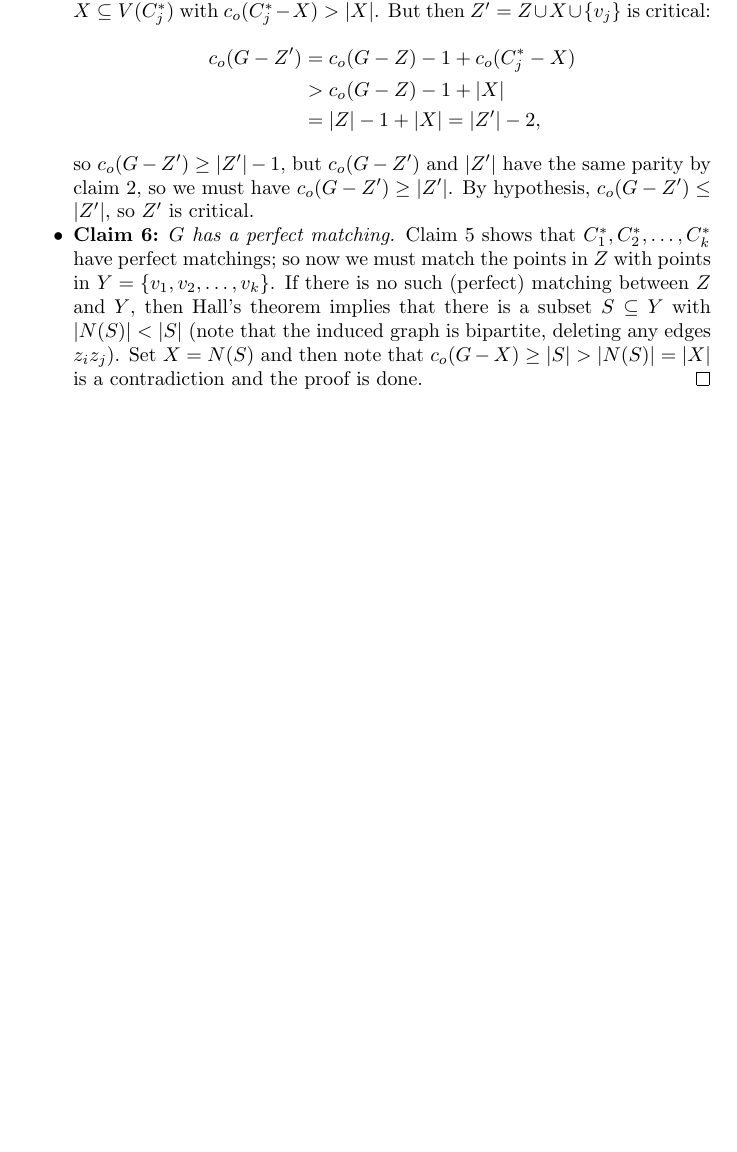
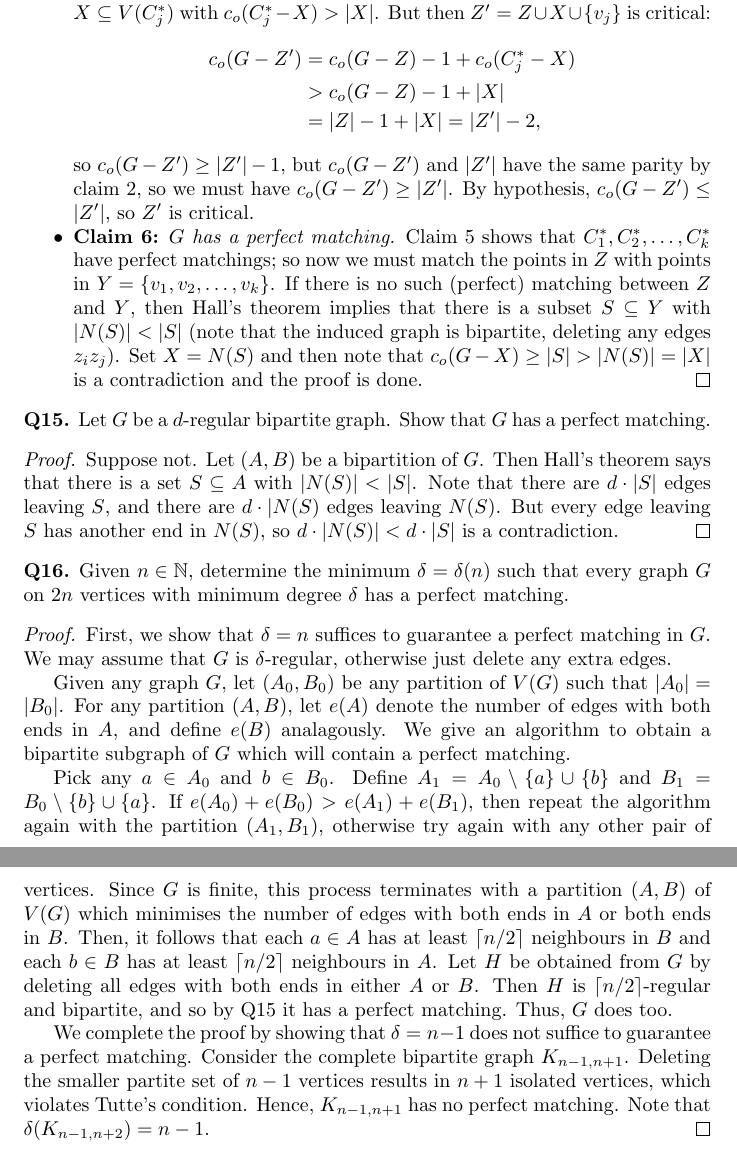
Before and after one commit to jakegameroff/CombinatoricsProblems, a LaTeX document (main.tex, which reads questions/q14.tex): part of page 7 of 7 before the commit and two parts of pages 7 and 8 of 8 after it, the two joined at a grey line, cut so that both start at the same text, the shorter picture padded with empty space. Compiled offline with pdfLaTeX.

Commit message:
Add two questions

```diff
--- a/questions/q14.tex
+++ b/questions/q14.tex
@@ -19,3 +19,17 @@ The ``if" direction is much harder. We proceed by induction on \( |V(G)| \). The
 	\item \textbf{Claim 6:} \emph{\( G \) has a perfect matching.} Claim 5 shows that \( C^{\ast} _1, C^{\ast} _2, \hdots , C^{\ast} _{k}  \) have perfect matchings; so now we must match the points in \( Z \) with points in \(Y = \{ v_1, v_2, \hdots , v_{k}  \}  \). If there is no such (perfect) matching between \( Z \) and \( Y \), then Hall's theorem implies that there is a subset \( S \subseteq Y \) with \( |N(S)| < |S| \) (note that the induced graph is bipartite, deleting any edges \( z_{i} z_{j}  \)). Set \( X = N(S) \) and then note that \( c_{o} (G - X) \geq |S| > |N(S)| = |X| \) is a contradiction and the proof is done. \qedhere
 \end{itemize}
 \end{proof}
+\noindent \textbf{Q15.} Let \( G \) be a \( d \)-regular bipartite graph. Show that \( G \) has a perfect matching.
+\begin{proof}
+Suppose not. Let \( (A,B) \) be a bipartition of \( G \). Then Hall's theorem says that there is a set \( S \subseteq A \) with \( |N(S)| < |S| \). Note that there are \( d \cdot |S| \) edges leaving \( S \), and there are \( d \cdot |N(S) \) edges leaving \( N(S) \). But every edge leaving \( S \) has another end in \( N(S) \), so \( d \cdot |N(S)| < d \cdot |S| \) is a contradiction.
+\end{proof}
+\noindent \textbf{Q16.} Given \( n \in \mathbb{N}  \), determine the minimum \( \delta = \delta (n) \) such that every graph \( G \) on \( 2n \) vertices with minimum degree \( \delta  \) has a perfect matching.
+\begin{proof}
+First, we show that \( \delta = n \) suffices to guarantee a perfect matching in \( G \). We may assume that \( G \) is \( \delta  \)-regular, otherwise just delete any extra edges.
+
+Given any graph \( G \), let \( (A_0,B_0) \) be any partition of \( V(G) \) such that \( |A_0| = |B_0| \). For any partition \( (A,B) \), let \( e(A) \) denote the number of edges with both ends in \( A \), and define \( e(B) \) analagously. We give an algorithm to obtain a bipartite subgraph of \( G \) which will contain a perfect matching.
+
+Pick any \( a \in A_0 \) and \( b \in B_0 \). Define \( A_1 = A_0 \setminus \{ a \} \cup \{ b \}  \) and \( B_1 = B_0 \setminus \{ b \} \cup \{ a \}  \). If \( e(A_0) + e(B_0) > e(A_1) + e(B_1) \), then repeat the algorithm again with the partition \( (A_1, B_1) \), otherwise try again with any other pair of vertices. Since \( G \) is finite, this process terminates with a partition \( (A,B) \) of \( V(G) \) which minimises the number of edges with both ends in \( A \) or both ends in \( B \). Then, it follows that each \( a \in A \) has at least \( \lceil n / 2 \rceil \) neighbours in \( B \) and each \( b \in B \) has at least \( \lceil n / 2 \rceil \) neighbours in \( A \). Let \( H \) be obtained from \( G \) by deleting all edges with both ends in either \( A \) or \( B \). Then \( H \) is \( \lceil n/2 \rceil \)-regular and bipartite, and so by Q15 it has a perfect matching. Thus, \( G \) does too.
+
+We complete the proof by showing that \( \delta = n - 1 \) does not suffice to guarantee a perfect matching. Consider the complete bipartite graph \( K_{n-1, n+1}  \). Deleting the smaller partite set of \( n - 1 \) vertices results in \( n + 1 \) isolated vertices, which violates Tutte's condition. Hence, \( K_{n-1, n+1}  \) has no perfect matching. Note that \( \delta (K_{n-1, n+2}) = n - 1 \).
+\end{proof}
```
Also changed, not shown: main.pdf, 1 other file.
